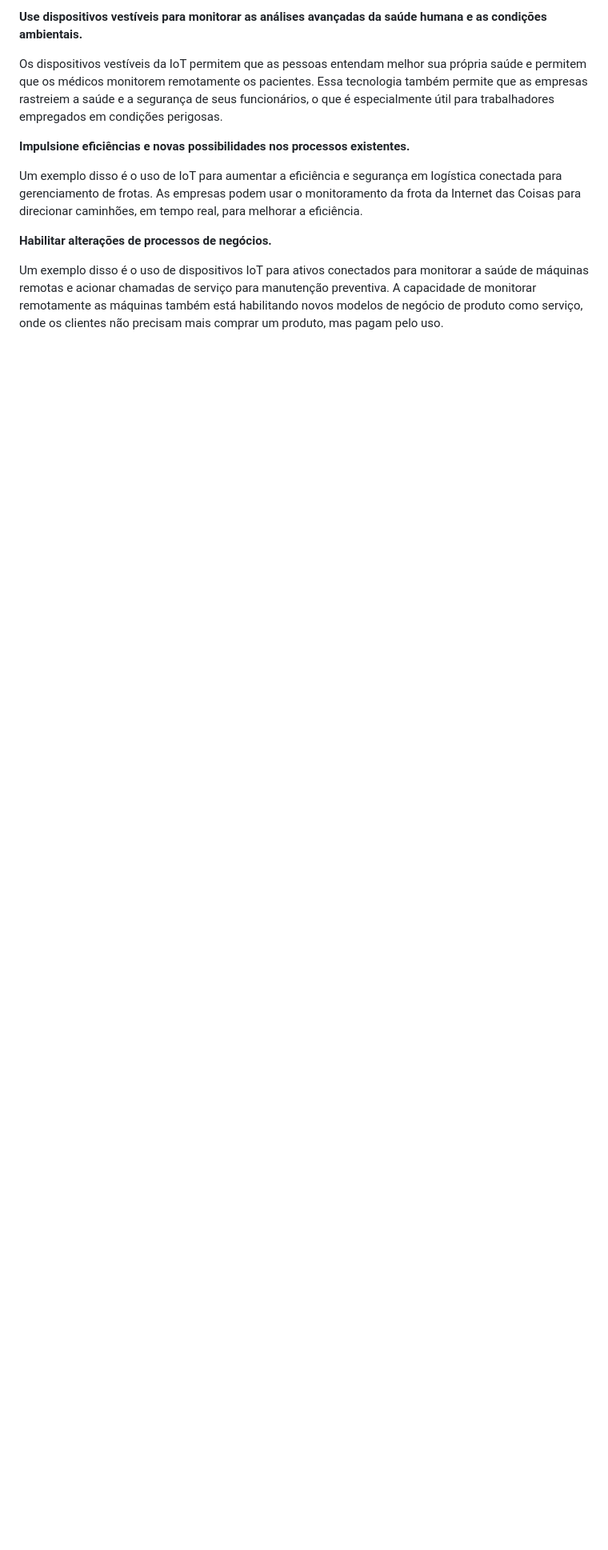
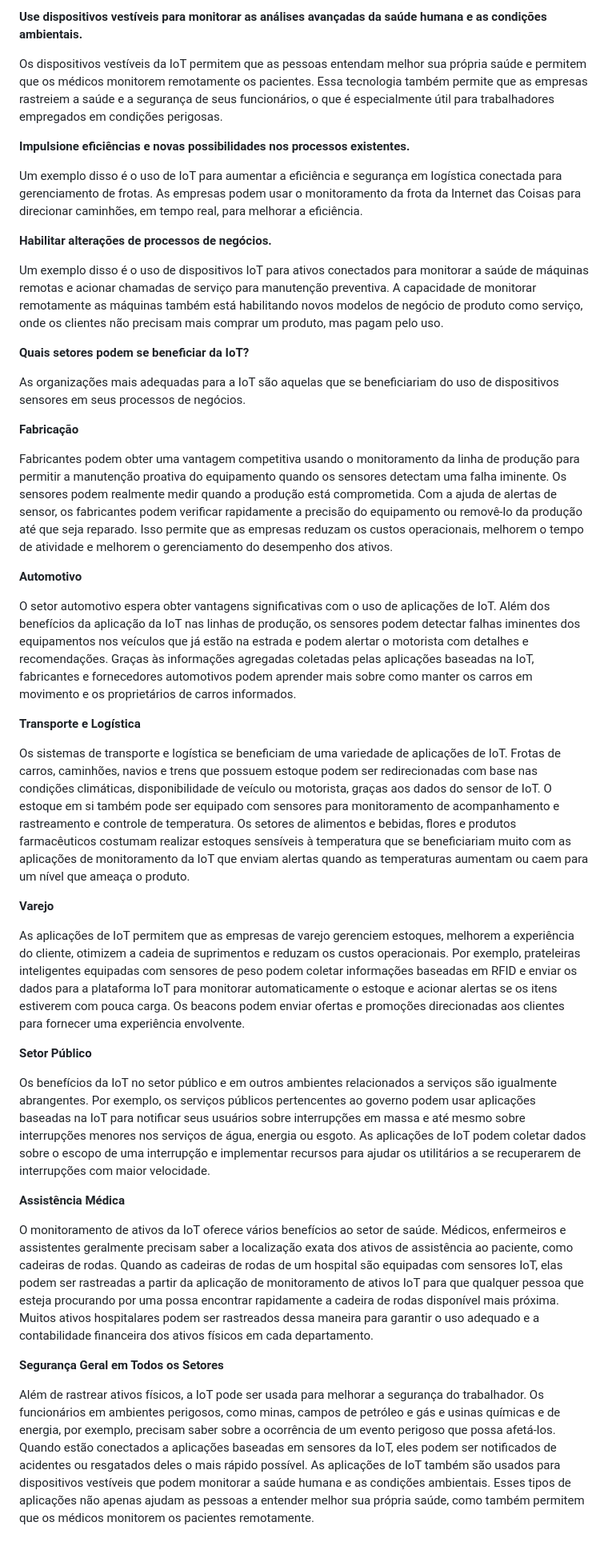
Before and after one commit to Geraldo-2024/Projeto-1-Tecnologia, a Markdown page: README.md, the part around the change. Shown at 80% size. GitHub-like rendering; blank space fills up the shorter version.

```diff
--- a/README.md
+++ b/README.md
@@ -147,3 +147,32 @@ As máquinas podem ser monitoradas e analisadas continuamente para garantir o de
 <p><strong>Habilitar alterações de processos de negócios.</strong><p/>
 
 <p>Um exemplo disso é o uso de dispositivos IoT para ativos conectados para monitorar a saúde de máquinas remotas e acionar chamadas de serviço para manutenção preventiva. A capacidade de monitorar remotamente as máquinas também está habilitando novos modelos de negócio de produto como serviço, onde os clientes não precisam mais comprar um produto, mas pagam pelo uso.</p>
+<p><strong>Quais setores podem se beneficiar da IoT?</strong></p>
+<p>As organizações mais adequadas para a IoT são aquelas que se beneficiariam do uso de dispositivos sensores em seus processos de negócios.</p>
+
+<p><strong>Fabricação</strong></p>
+<p>Fabricantes podem obter uma vantagem competitiva usando o monitoramento da linha de produção para permitir a manutenção proativa do equipamento quando os sensores detectam uma falha iminente. Os sensores podem realmente medir quando a produção está comprometida. Com a ajuda de alertas de sensor, os fabricantes podem verificar rapidamente a precisão do equipamento ou removê-lo da produção até que seja reparado. Isso permite que as empresas reduzam os custos operacionais, melhorem o tempo de atividade e melhorem o gerenciamento do desempenho dos ativos.</p>
+
+<p><strong>Automotivo</strong></p>
+
+<p>O setor automotivo espera obter vantagens significativas com o uso de aplicações de IoT. Além dos benefícios da aplicação da IoT nas linhas de produção, os sensores podem detectar falhas iminentes dos equipamentos nos veículos que já estão na estrada e podem alertar o motorista com detalhes e recomendações. Graças às informações agregadas coletadas pelas aplicações baseadas na IoT, fabricantes e fornecedores automotivos podem aprender mais sobre como manter os carros em movimento e os proprietários de carros informados.</p>
+
+<p><strong>Transporte e Logística</strong></p>
+
+<p>Os sistemas de transporte e logística se beneficiam de uma variedade de aplicações de IoT. Frotas de carros, caminhões, navios e trens que possuem estoque podem ser redirecionadas com base nas condições climáticas, disponibilidade de veículo ou motorista, graças aos dados do sensor de IoT. O estoque em si também pode ser equipado com sensores para monitoramento de acompanhamento e rastreamento e controle de temperatura. Os setores de alimentos e bebidas, flores e produtos farmacêuticos costumam realizar estoques sensíveis à temperatura que se beneficiariam muito com as aplicações de monitoramento da IoT que enviam alertas quando as temperaturas aumentam ou caem para um nível que ameaça o produto.</p>
+
+<p><strong>Varejo</strong></p>
+
+<p>As aplicações de IoT permitem que as empresas de varejo gerenciem estoques, melhorem a experiência do cliente, otimizem a cadeia de suprimentos e reduzam os custos operacionais. Por exemplo, prateleiras inteligentes equipadas com sensores de peso podem coletar informações baseadas em RFID e enviar os dados para a plataforma IoT para monitorar automaticamente o estoque e acionar alertas se os itens estiverem com pouca carga. Os beacons podem enviar ofertas e promoções direcionadas aos clientes para fornecer uma experiência envolvente.</p>
+
+<p><strong>Setor Público</strong></p>
+
+<p>Os benefícios da IoT no setor público e em outros ambientes relacionados a serviços são igualmente abrangentes. Por exemplo, os serviços públicos pertencentes ao governo podem usar aplicações baseadas na IoT para notificar seus usuários sobre interrupções em massa e até mesmo sobre interrupções menores nos serviços de água, energia ou esgoto. As aplicações de IoT podem coletar dados sobre o escopo de uma interrupção e implementar recursos para ajudar os utilitários a se recuperarem de interrupções com maior velocidade.</p>
+
+<p><strong>Assistência Médica</strong></p>
+
+<p>O monitoramento de ativos da IoT oferece vários benefícios ao setor de saúde. Médicos, enfermeiros e assistentes geralmente precisam saber a localização exata dos ativos de assistência ao paciente, como cadeiras de rodas. Quando as cadeiras de rodas de um hospital são equipadas com sensores IoT, elas podem ser rastreadas a partir da aplicação de monitoramento de ativos IoT para que qualquer pessoa que esteja procurando por uma possa encontrar rapidamente a cadeira de rodas disponível mais próxima. Muitos ativos hospitalares podem ser rastreados dessa maneira para garantir o uso adequado e a contabilidade financeira dos ativos físicos em cada departamento.</p>
+
+<p><strong>Segurança Geral em Todos os Setores</strong></p>
+
+<p>Além de rastrear ativos físicos, a IoT pode ser usada para melhorar a segurança do trabalhador. Os funcionários em ambientes perigosos, como minas, campos de petróleo e gás e usinas químicas e de energia, por exemplo, precisam saber sobre a ocorrência de um evento perigoso que possa afetá-los. Quando estão conectados a aplicações baseadas em sensores da IoT, eles podem ser notificados de acidentes ou resgatados deles o mais rápido possível. As aplicações de IoT também são usados para dispositivos vestíveis que podem monitorar a saúde humana e as condições ambientais. Esses tipos de aplicações não apenas ajudam as pessoas a entender melhor sua própria saúde, como também permitem que os médicos monitorem os pacientes remotamente.</p>
```
